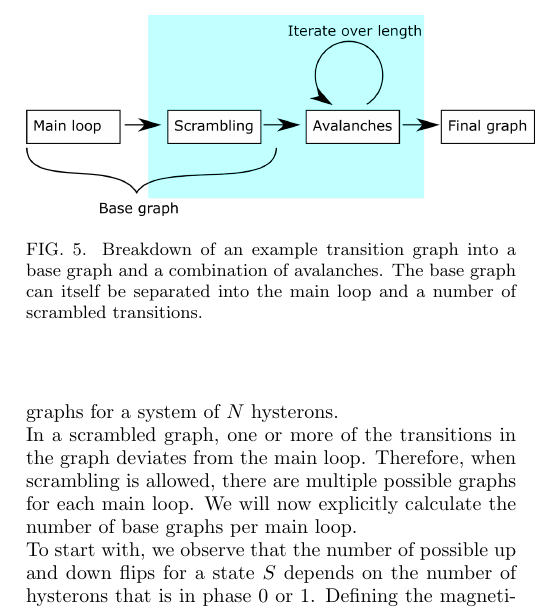
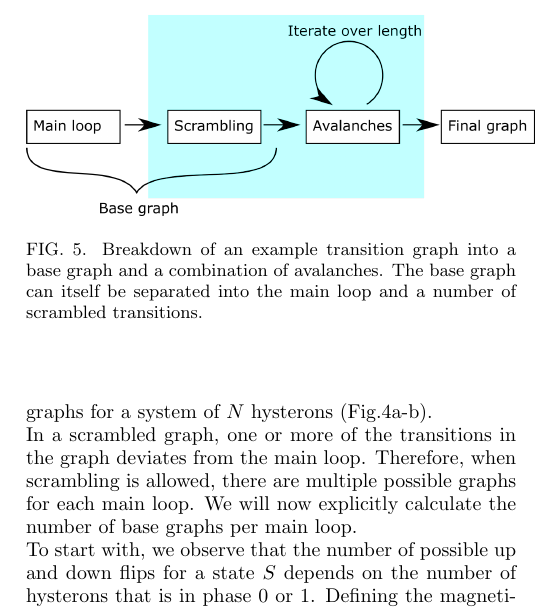
Before and after one commit to MargotHTeunisse/PhD-VanHeckeGroup-Schrijven, a LaTeX paper (Paper_draft.tex): part of one column of page 4 of 6, cut so that both start at the same text. Compiled offline with pdfLaTeX.

Commit message:
Added reference to base graphs figure in piece about base graphs

```diff
--- a/Paper_draft.tex
+++ b/Paper_draft.tex
@@ -140,7 +140,7 @@ In addition to the base graph method being an efficient method for generating ca
 \end{figure}
 \subsubsection{Base graphs}
 An advantage of the concept of base graphs is that, in the absence of avalanches, it is still relatively straightforward to count the number of possible graphs. We will now show how the number of base graphs increases in the presence of scrambling.\\
-Scrambling entails that the ordering of switching fields can change throughout the graph. In order to discuss scrambling more explicitly, we here define the main loop as the series of up and down transitions connecting the two saturated states. In the Preisach model, the ordering of the main loop fixes the transitions throughout the transition graph, so that each main loop corresponds to a unique Preisach graph. Because the down boundary of the main loop has $N!$ permutations, there are $N!$ Preisach graphs for a system of $N$ hysterons.\\
+Scrambling entails that the ordering of switching fields can change throughout the graph. In order to discuss scrambling more explicitly, we here define the main loop as the series of up and down transitions connecting the two saturated states. In the Preisach model, the ordering of the main loop fixes the transitions throughout the transition graph, so that each main loop corresponds to a unique Preisach graph. Because the down boundary of the main loop has $N!$ permutations, there are $N!$ Preisach graphs for a system of $N$ hysterons (Fig.\ref{fig:basegraphs_n3}a-b).\\
 In a scrambled graph, one or more of the transitions in the graph deviates from the main loop. Therefore, when scrambling is allowed, there are multiple possible graphs for each main loop. We will now explicitly calculate the number of base graphs per main loop.\\
 To start with, we observe that the number of possible up and down flips for a state $S$ depends on the number of hysterons that is in phase 0 or 1. Defining the magnetisation of a state as
 \begin{equation}
```
Also changed, not shown: Paper_draft.pdf, 1 other file.
